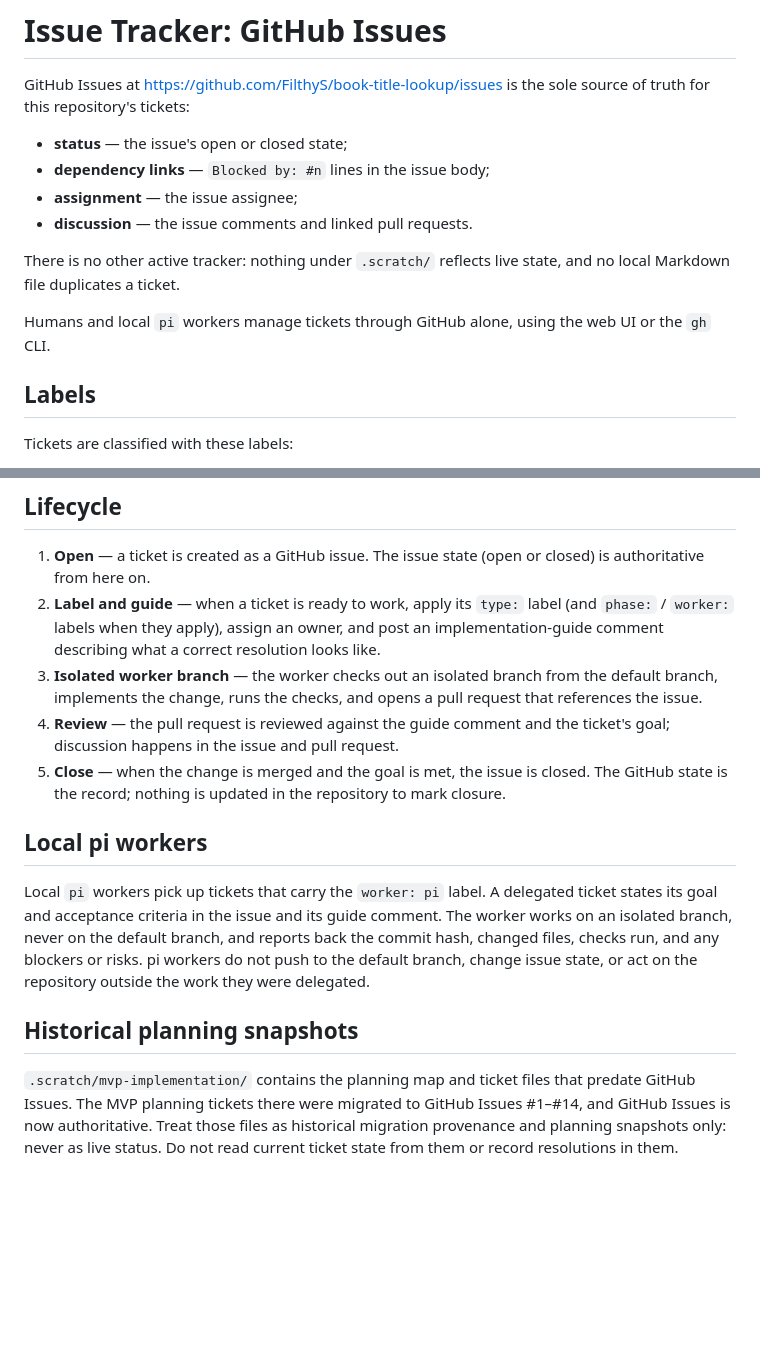
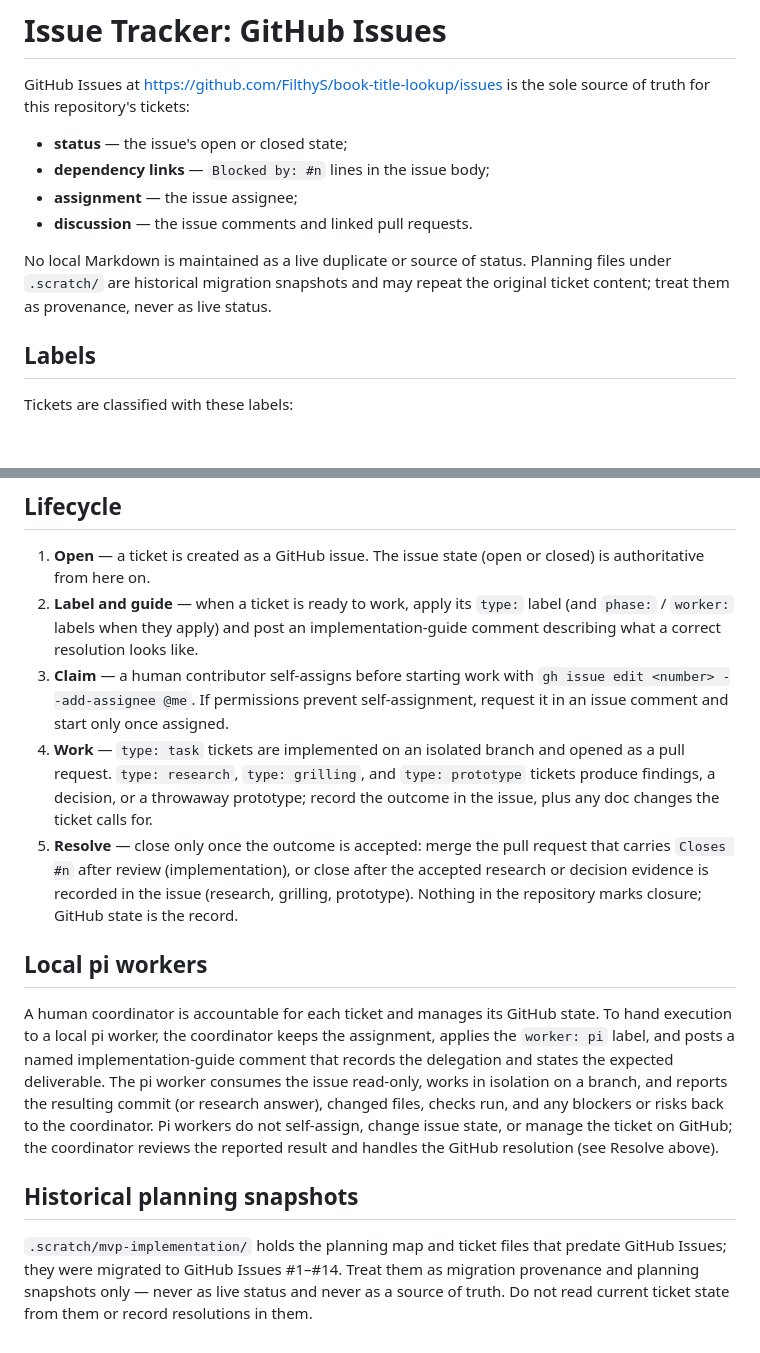
Before and after one commit to FilthyS/book-title-lookup, a Markdown page: docs/agents/issue-tracker.md, 2 parts joined by grey strips. Rendered like a GitHub page; blank space fills up the shorter version.

Commit message:
docs: revise issue tracker governance after review
Address review findings on the GitHub Issues tracker doc:

- Make claim and resolve explicit GitHub operations (self-assign via
  'gh issue edit <number> --add-assignee @me', merge a PR carrying
  'Closes #n', or close after accepted non-code evidence is recorded).
- Distinguish coordinator accountability from pi worker execution; pi
  workers consume issues read-only and report back to the coordinator.
- Replace the absolute no-duplicate claim with migration-snapshot wording.
- Keep labels, blocker notation, README discoverability, and the
  historical .scratch warning.

```diff
--- a/docs/agents/issue-tracker.md
+++ b/docs/agents/issue-tracker.md
@@ -8,11 +8,10 @@ sole source of truth for this repository's tickets:
 - **assignment** — the issue assignee;
 - **discussion** — the issue comments and linked pull requests.
 
-There is no other active tracker: nothing under `.scratch/` reflects live
-state, and no local Markdown file duplicates a ticket.
-
-Humans and local `pi` workers manage tickets through GitHub alone, using the
-web UI or the `gh` CLI.
+No local Markdown is maintained as a live duplicate or source of status.
+Planning files under `.scratch/` are historical migration snapshots and may
+repeat the original ticket content; treat them as provenance, never as live
+status.
 
 ## Labels
 
@@ -42,32 +41,41 @@ names is closed.
 1. **Open** — a ticket is created as a GitHub issue. The issue state (open or
    closed) is authoritative from here on.
 2. **Label and guide** — when a ticket is ready to work, apply its `type:`
-   label (and `phase:` / `worker:` labels when they apply), assign an owner,
-   and post an implementation-guide comment describing what a correct
-   resolution looks like.
-3. **Isolated worker branch** — the worker checks out an isolated branch from
-   the default branch, implements the change, runs the checks, and opens a
-   pull request that references the issue.
-4. **Review** — the pull request is reviewed against the guide comment and the
-   ticket's goal; discussion happens in the issue and pull request.
-5. **Close** — when the change is merged and the goal is met, the issue is
-   closed. The GitHub state is the record; nothing is updated in the
-   repository to mark closure.
+   label (and `phase:` / `worker:` labels when they apply) and post an
+   implementation-guide comment describing what a correct resolution looks
+   like.
+3. **Claim** — a human contributor self-assigns before starting work with
+   `gh issue edit <number> --add-assignee @me`. If permissions prevent
+   self-assignment, request it in an issue comment and start only once
+   assigned.
+4. **Work** — `type: task` tickets are implemented on an isolated branch and
+   opened as a pull request. `type: research`, `type: grilling`, and
+   `type: prototype` tickets produce findings, a decision, or a throwaway
+   prototype; record the outcome in the issue, plus any doc changes the
+   ticket calls for.
+5. **Resolve** — close only once the outcome is accepted: merge the pull
+   request that carries `Closes #n` after review (implementation), or close
+   after the accepted research or decision evidence is recorded in the issue
+   (research, grilling, prototype). Nothing in the repository marks closure;
+   GitHub state is the record.
 
 ## Local pi workers
 
-Local `pi` workers pick up tickets that carry the `worker: pi` label. A
-delegated ticket states its goal and acceptance criteria in the issue and its
-guide comment. The worker works on an isolated branch, never on the default
-branch, and reports back the commit hash, changed files, checks run, and any
-blockers or risks. pi workers do not push to the default branch, change issue
-state, or act on the repository outside the work they were delegated.
+A human coordinator is accountable for each ticket and manages its GitHub
+state. To hand execution to a local pi worker, the coordinator keeps the
+assignment, applies the `worker: pi` label, and posts a named
+implementation-guide comment that records the delegation and states the
+expected deliverable. The pi worker consumes the issue read-only, works in
+isolation on a branch, and reports the resulting commit (or research answer),
+changed files, checks run, and any blockers or risks back to the coordinator.
+Pi workers do not self-assign, change issue state, or manage the ticket on
+GitHub; the coordinator reviews the reported result and handles the GitHub
+resolution (see Resolve above).
 
 ## Historical planning snapshots
 
-`.scratch/mvp-implementation/` contains the planning map and ticket files that
-predate GitHub Issues. The MVP planning tickets there were migrated to GitHub
-Issues #1–#14, and GitHub Issues is now authoritative. Treat those files as
-historical migration provenance and planning snapshots only: never as live
-status. Do not read current ticket state from them or record resolutions in
-them.
+`.scratch/mvp-implementation/` holds the planning map and ticket files that
+predate GitHub Issues; they were migrated to GitHub Issues #1–#14. Treat them
+as migration provenance and planning snapshots only — never as live status and
+never as a source of truth. Do not read current ticket state from them or
+record resolutions in them.
```
